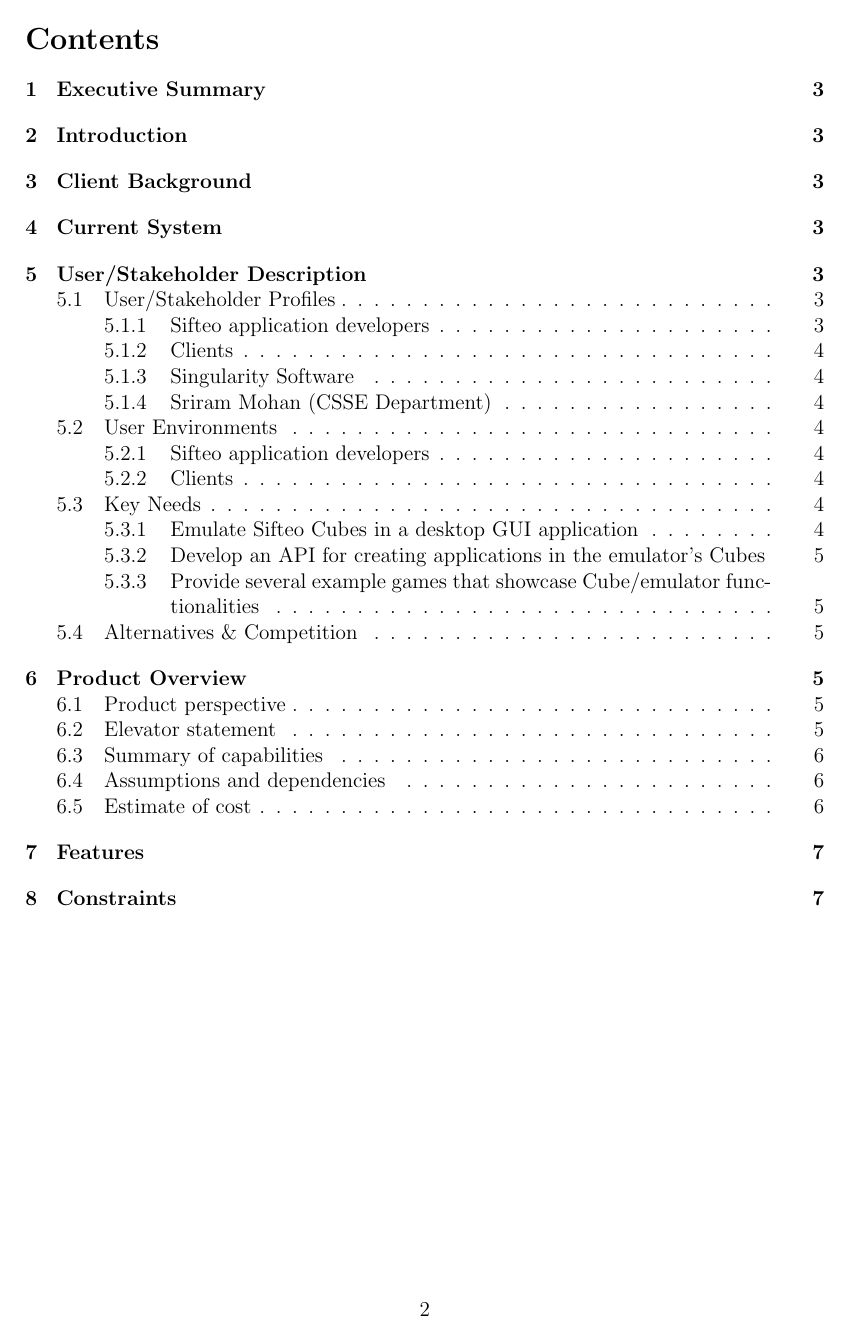
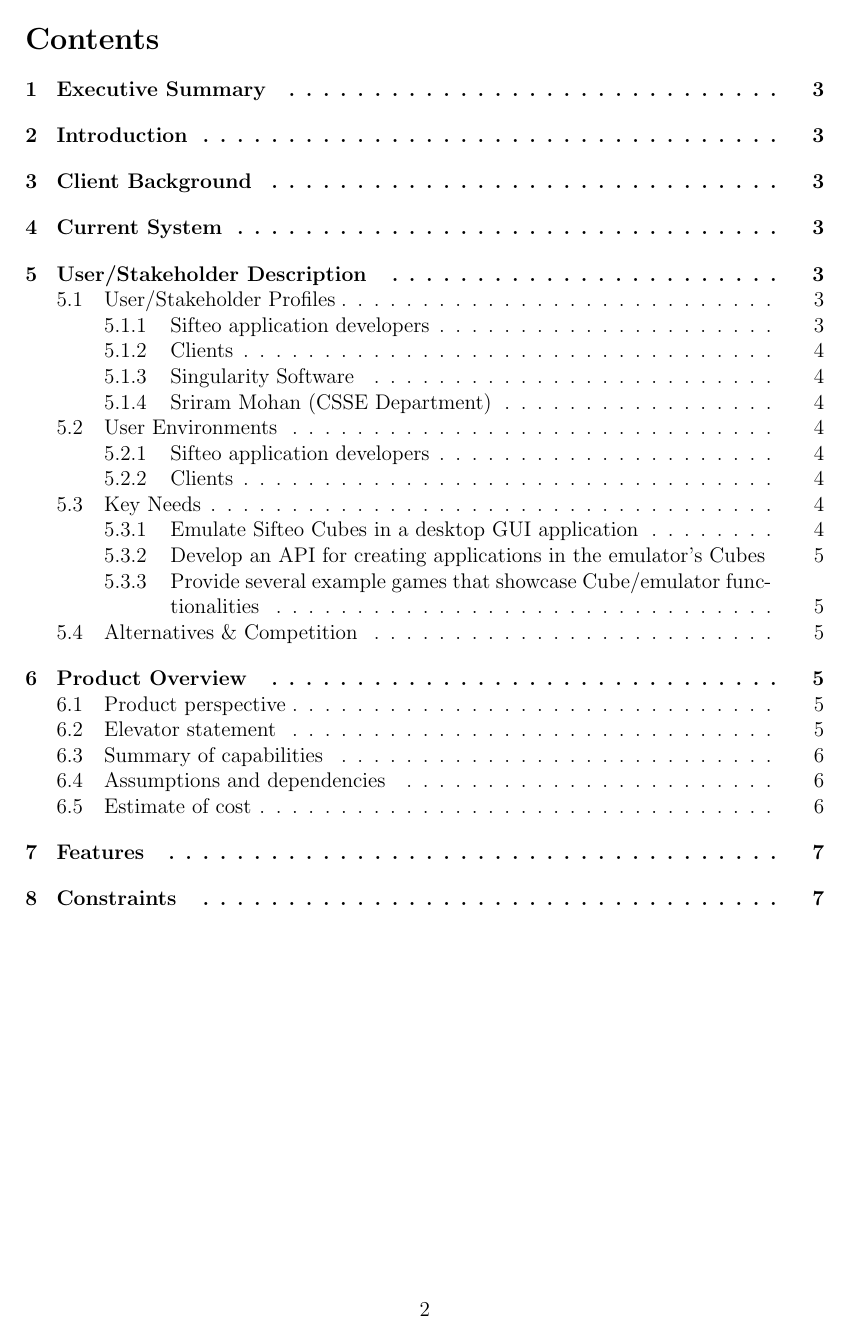
Before and after one commit to infin8x/Siftables-Emulator, a LaTeX document (docs/m1.tex): page 2 of 8. Compiled offline with pdfLaTeX.

Commit message:
Fixed ToC formatting

```diff
--- a/docs/m1.tex
+++ b/docs/m1.tex
@@ -8,6 +8,27 @@
 \geometry{top=1.0in, bottom=1.0in, left=1.0in, right=1.0in} % Sets the margins
 
 \setlength{\parindent}{0pt} % Fixes the paragraph spacing problem
+
+% This is all for formatting and making the Table of Contents according to
+% spec. Don't play with it.
+\makeatletter
+\renewcommand\l@section[2]{%
+  \ifnum \c@tocdepth >\z@
+    \addpenalty\@secpenalty
+    \addvspace{1.0em \@plus\p@}%
+    \setlength\@tempdima{1.5em}%
+    \begingroup
+      \parindent \z@ \rightskip \@pnumwidth
+      \parfillskip -\@pnumwidth
+      \leavevmode \bfseries
+      \advance\leftskip\@tempdima
+      \hskip -\leftskip
+      #1\nobreak\
+      \leaders\hbox{$\m@th\mkern \@dotsep mu\hbox{.}\mkern \@dotsep mu$}
+     \hfil \nobreak\hb@xt@\@pnumwidth{\hss #2}\par
+    \endgroup
+  \fi}
+\makeatother
 
 % Construct the glossary here
 % \makeglossary
```
Also changed, not shown: docs/pdfs/m1.pdf.
